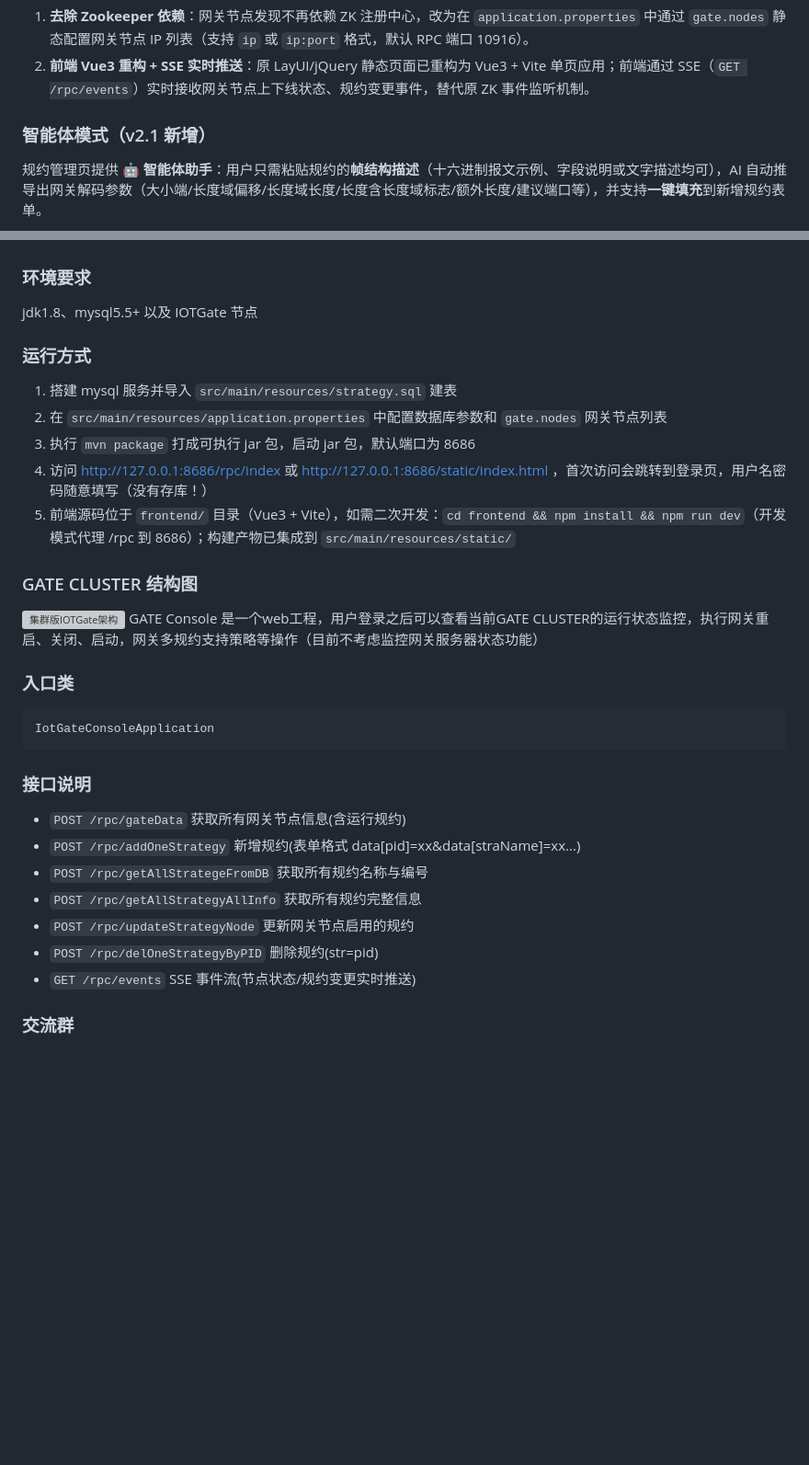
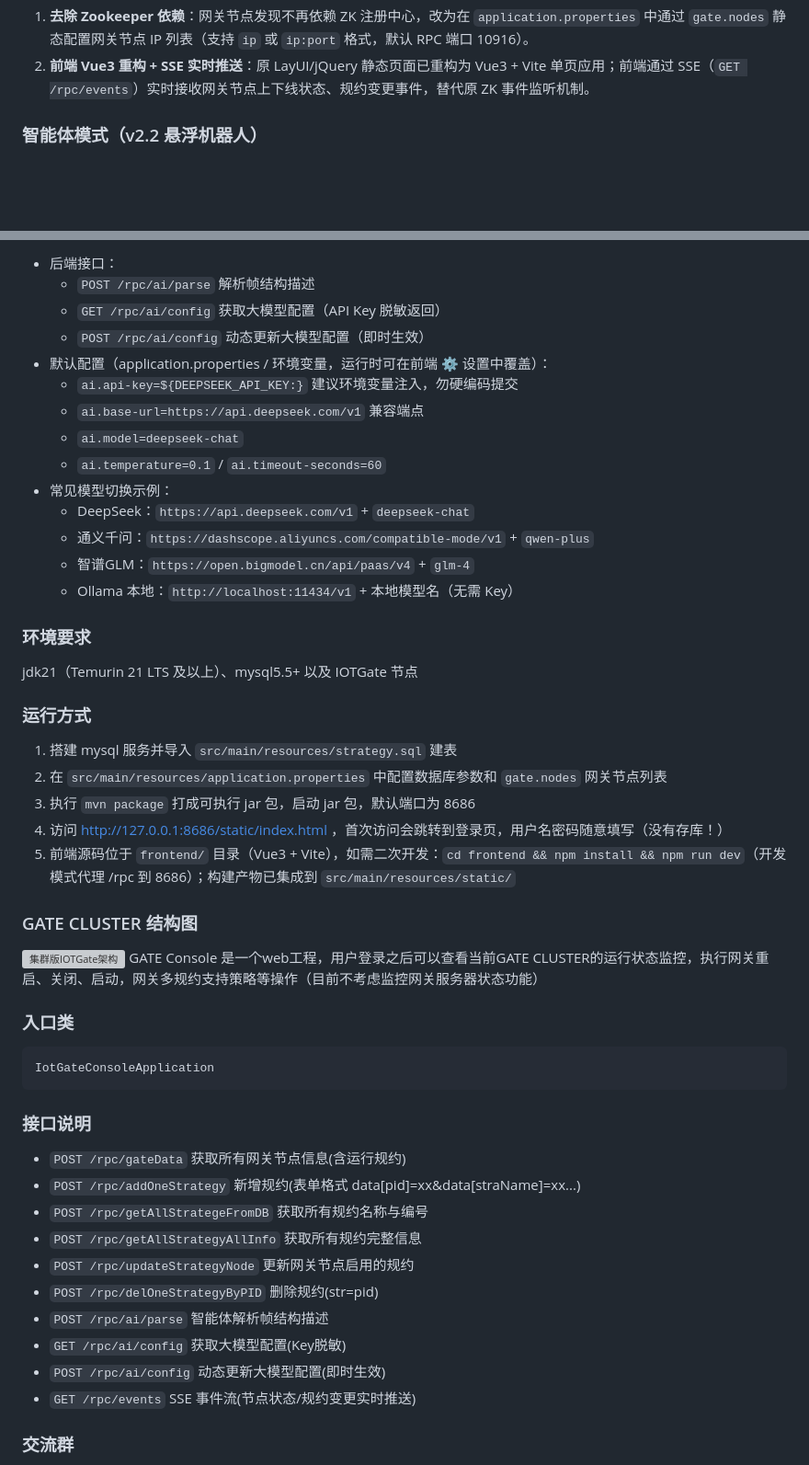
Before and after one commit to BrianApple/IOTGateConsole, a Markdown page: README.md, 2 parts joined by grey strips. Shown: that part at 92% size. GitHub-like rendering; blank space fills up the shorter version; grey boxes are pictures that could not be loaded.

Commit message:
docs: README 更新智能体模式(v2.2悬浮机器人)说明并补充界面截图
- 新增 4 张高清界面截图(docs/screenshots/)：规约管理页/机器人对话/解析结果/模型设置
- 智能体章节重写：悬浮机器人交互、厂商无关动态配置、LangChain4j 技术栈
- 环境要求更新为 JDK 21 + Spring Boot 3.5
- 补充 /rpc/ai/config 接口说明与常见模型切换示例

```diff
--- a/README.md
+++ b/README.md
@@ -9,6 +9,5 @@ IOTGateConsole是IOTGate智能网关的控制台程序，用于查看当前IOTGa
 1. **去除 Zookeeper 依赖**：网关节点发现不再依赖 ZK 注册中心，改为在 `application.properties` 中通过 `gate.nodes` 静态配置网关节点 IP 列表（支持 `ip` 或 `ip:port` 格式，默认 RPC 端口 10916）。
 2. **前端 Vue3 重构 + SSE 实时推送**：原 LayUI/jQuery 静态页面已重构为 Vue3 + Vite 单页应用；前端通过 SSE（`GET /rpc/events`）实时接收网关节点上下线状态、规约变更事件，替代原 ZK 事件监听机制。
 
-### 智能体模式（v2.1 新增）
-规约管理页提供 **🤖 智能体助手**：用户只需粘贴规约的**帧结构描述**（十六进制报文示例、字段说明或文字描述均可），AI 自动推导出网关解码参数（大小端/长度域偏移/长度域长度/长度含长度域标志/额外长度/建议端口等），并支持**一键填充**到新增规约表单。
+### 智能体模式（v2.2 悬浮机器人）
 
@@ -21,12 +28,26 @@ IOTGateConsole是IOTGate智能网关的控制台程序，用于查看当前IOTGa
+- 后端接口：
+  - `POST /rpc/ai/parse` 解析帧结构描述
+  - `GET /rpc/ai/config` 获取大模型配置（API Key 脱敏返回）
+  - `POST /rpc/ai/config` 动态更新大模型配置（即时生效）
+- 默认配置（application.properties / 环境变量，运行时可在前端 ⚙️ 设置中覆盖）：
+  - `ai.api-key=${DEEPSEEK_API_KEY:}` 建议环境变量注入，勿硬编码提交
+  - `ai.base-url=https://api.deepseek.com/v1` 兼容端点
+  - `ai.model=deepseek-chat`
+  - `ai.temperature=0.1` / `ai.timeout-seconds=60`
+- 常见模型切换示例：
+  - DeepSeek：`https://api.deepseek.com/v1` + `deepseek-chat`
+  - 通义千问：`https://dashscope.aliyuncs.com/compatible-mode/v1` + `qwen-plus`
+  - 智谱GLM：`https://open.bigmodel.cn/api/paas/v4` + `glm-4`
+  - Ollama 本地：`http://localhost:11434/v1` + 本地模型名（无需 Key）
 
 ### 环境要求
-jdk1.8、mysql5.5+ 以及 IOTGate 节点
+jdk21（Temurin 21 LTS 及以上）、mysql5.5+ 以及 IOTGate 节点
 
 ### 运行方式
 1. 搭建 mysql 服务并导入 `src/main/resources/strategy.sql` 建表
 2. 在 `src/main/resources/application.properties` 中配置数据库参数和 `gate.nodes` 网关节点列表
 3. 执行 `mvn package` 打成可执行 jar 包，启动 jar 包，默认端口为 8686
-4. 访问 http://127.0.0.1:8686/rpc/index 或 http://127.0.0.1:8686/static/index.html ，首次访问会跳转到登录页，用户名密码随意填写（没有存库！）
+4. 访问 http://127.0.0.1:8686/static/index.html ，首次访问会跳转到登录页，用户名密码随意填写（没有存库！）
 5. 前端源码位于 `frontend/` 目录（Vue3 + Vite），如需二次开发：`cd frontend && npm install && npm run dev`（开发模式代理 /rpc 到 8686）；构建产物已集成到 `src/main/resources/static/`
 
 ### GATE CLUSTER 结构图
@@ -34,6 +55,7 @@ jdk1.8、mysql5.5+ 以及 IOTGate 节点
 GATE Console 是一个web工程，用户登录之后可以查看当前GATE CLUSTER的运行状态监控，执行网关重启、关闭、启动，网关多规约支持策略等操作（目前不考虑监控网关服务器状态功能）
 
 ### 入口类
+
 	IotGateConsoleApplication
 
 ### 接口说明
@@ -43,6 +65,9 @@ GATE Console 是一个web工程，用户登录之后可以查看当前GATE CLUST
 - `POST /rpc/getAllStrategyAllInfo` 获取所有规约完整信息
 - `POST /rpc/updateStrategyNode` 更新网关节点启用的规约
 - `POST /rpc/delOneStrategyByPID` 删除规约(str=pid)
+- `POST /rpc/ai/parse` 智能体解析帧结构描述
+- `GET /rpc/ai/config` 获取大模型配置(Key脱敏)
+- `POST /rpc/ai/config` 动态更新大模型配置(即时生效)
 - `GET /rpc/events` SSE 事件流(节点状态/规约变更实时推送)
 
 ### 交流群
```
Also changed, not shown: other parts of README.md (+14 -6 lines), docs/screenshots/bot-chat-result.png (added), docs/screenshots/bot-chat.png (added), docs/screenshots/bot-settings.png (added), docs/screenshots/strategy-page.png (added).
